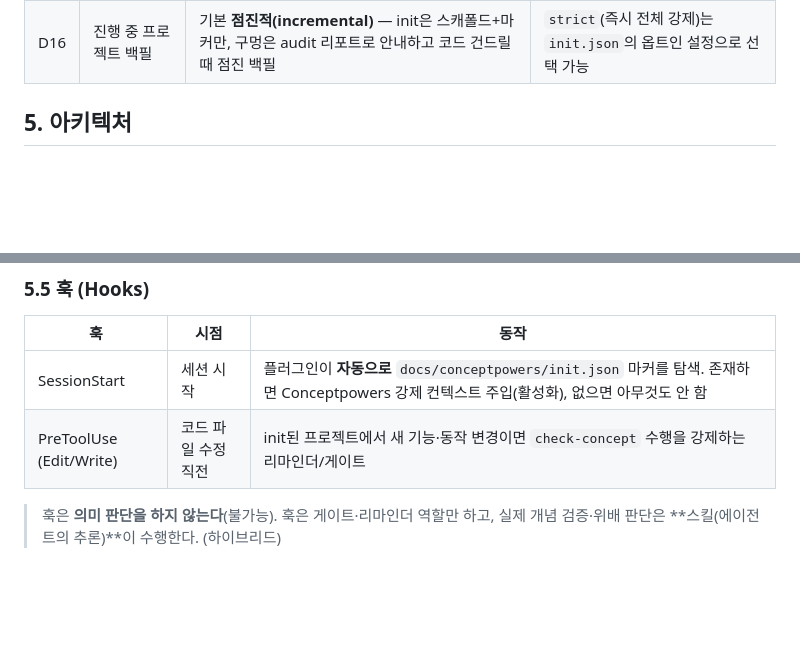
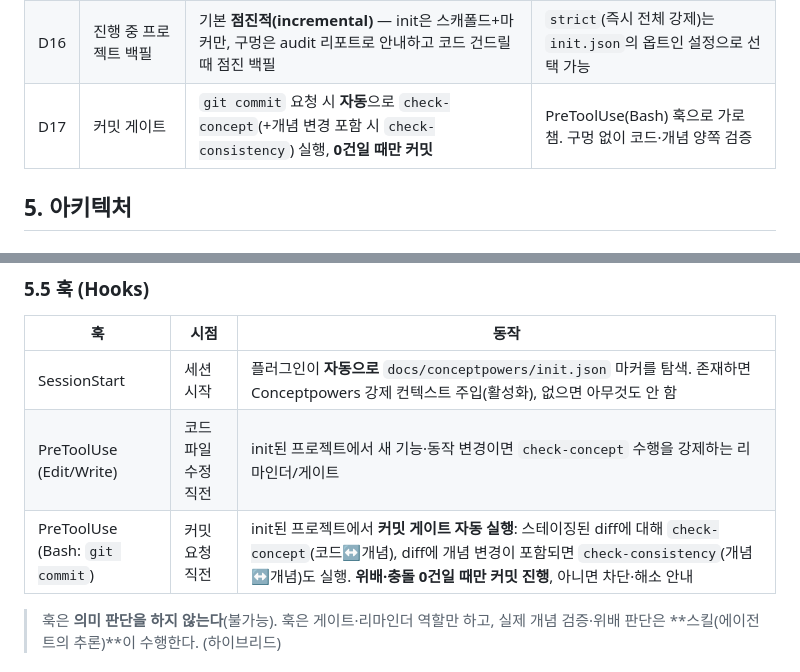
Before and after one commit to hinyc/Conceptpowers, a Markdown page: docs/specs/2026-06-18-conceptpowers-design.md, 2 parts joined by grey strips. Drawn GitHub-style; blank space fills up the shorter version.

Commit message:
docs: 커밋 게이트 추가 (git commit 시 check-concept+check-consistency 자동 실행)

```diff
--- a/docs/specs/2026-06-18-conceptpowers-design.md
+++ b/docs/specs/2026-06-18-conceptpowers-design.md
@@ -84,6 +84,7 @@
 | D14 | 테스트 코드 개념 검증 | 테스트 작성 시 개념 참조, 위배 시 사용자 알림 (개념 임의수정 금지) | `check-concept` 검증 대상에 테스트 포함 |
 | D15 | 활성화 방식 | 플러그인 번들 **SessionStart 훅이 `init.json` 마커 자동 탐색**으로 활성화 | **CLAUDE.md 수정 불필요**. 설치만 하면 자동, init 안 한 프로젝트는 무동작 |
 | D16 | 진행 중 프로젝트 백필 | 기본 **점진적(incremental)** — init은 스캐폴드+마커만, 구멍은 audit 리포트로 안내하고 코드 건드릴 때 점진 백필 | `strict`(즉시 전체 강제)는 `init.json`의 옵트인 설정으로 선택 가능 |
+| D17 | 커밋 게이트 | `git commit` 요청 시 **자동**으로 `check-concept`(+개념 변경 포함 시 `check-consistency`) 실행, **0건일 때만 커밋** | PreToolUse(Bash) 훅으로 가로챔. 구멍 없이 코드·개념 양쪽 검증 |
 
 ## 5. 아키텍처
 
@@ -242,6 +243,7 @@ init (1) 허용 게이트                                         ▲
 |----|------|------|
 | SessionStart | 세션 시작 | 플러그인이 **자동으로** `docs/conceptpowers/init.json` 마커를 탐색. 존재하면 Conceptpowers 강제 컨텍스트 주입(활성화), 없으면 아무것도 안 함 |
 | PreToolUse (Edit/Write) | 코드 파일 수정 직전 | init된 프로젝트에서 새 기능·동작 변경이면 `check-concept` 수행을 강제하는 리마인더/게이트 |
+| PreToolUse (Bash: `git commit`) | 커밋 요청 직전 | init된 프로젝트에서 **커밋 게이트 자동 실행**: 스테이징된 diff에 대해 `check-concept`(코드↔개념), diff에 개념 변경이 포함되면 `check-consistency`(개념↔개념)도 실행. **위배·충돌 0건일 때만 커밋 진행**, 아니면 차단·해소 안내 |
 
 > 훅은 **의미 판단을 하지 않는다**(불가능). 훅은 게이트·리마인더 역할만 하고,
 > 실제 개념 검증·위배 판단은 **스킬(에이전트의 추론)**이 수행한다. (하이브리드)
```
